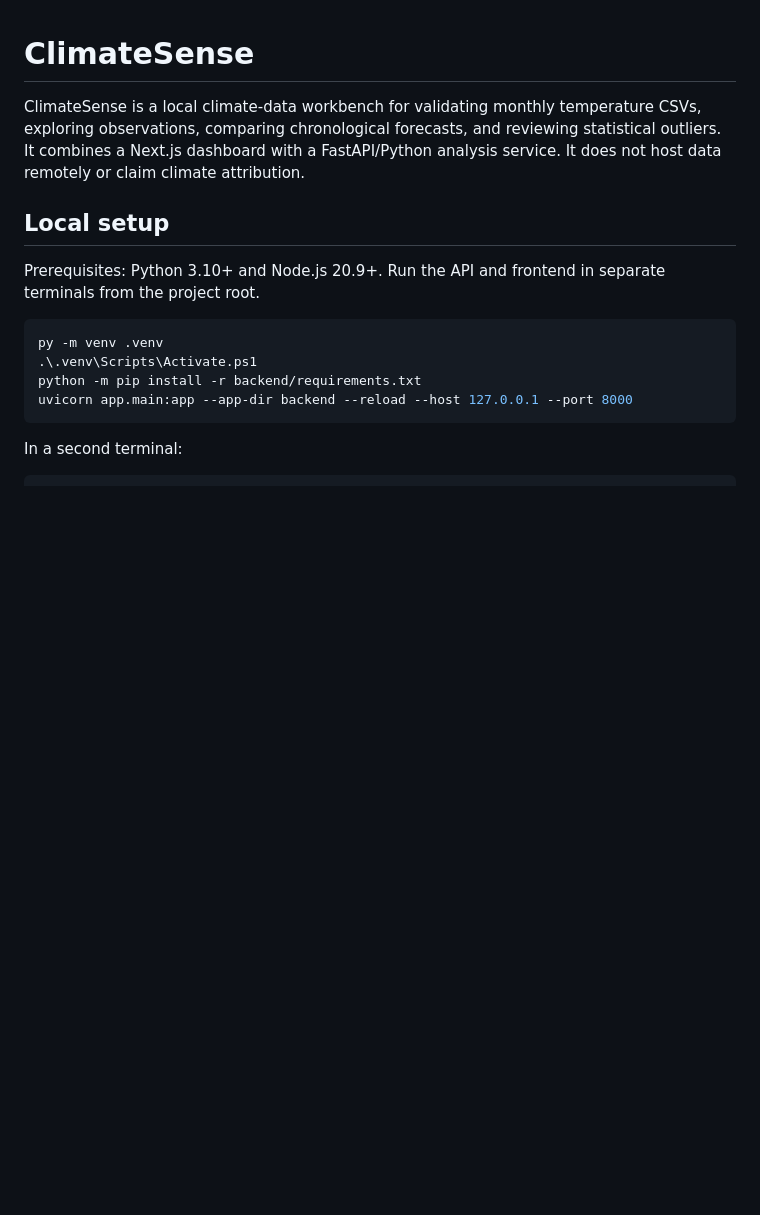
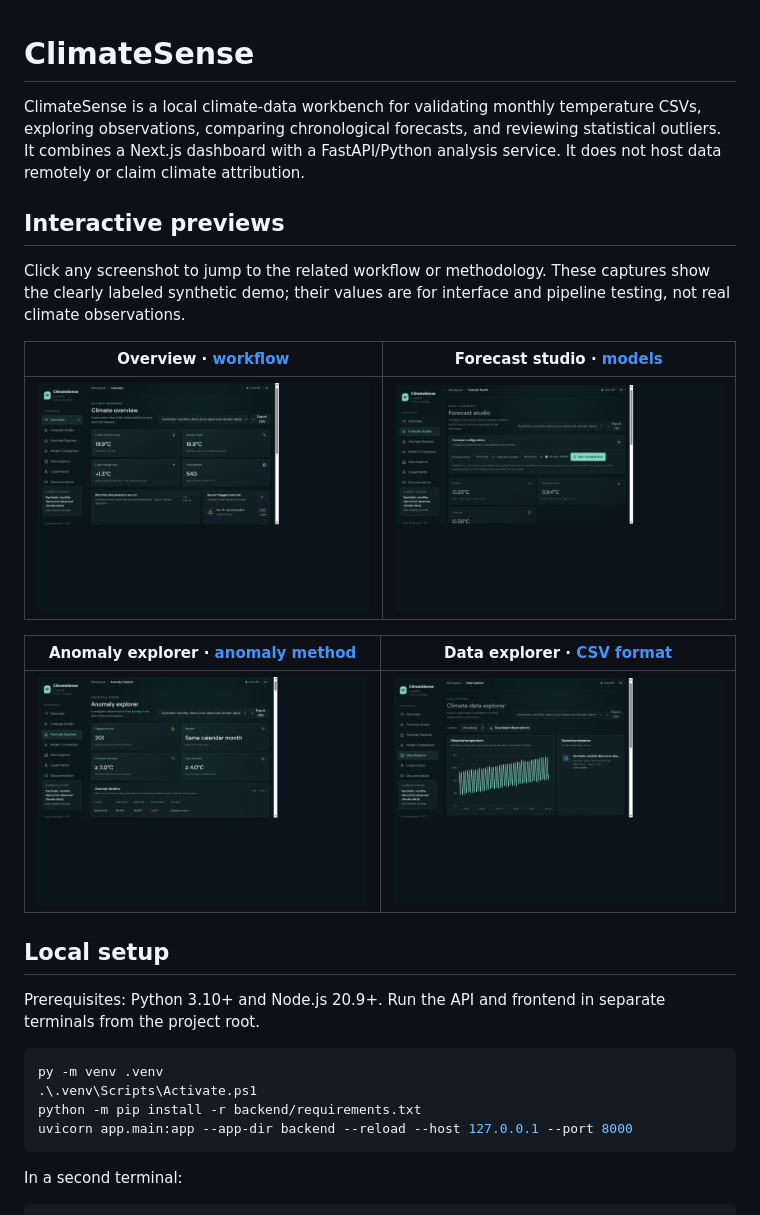
Before and after one commit to Mayank2410990450/ClimateSense, a Markdown page: README.md, the part around the change. Rendered like a GitHub page; pictures changed too: docs/images/anomaly-explorer.png (added), docs/images/data-explorer.png (added), docs/images/forecast-studio.png (added); blank space fills up the shorter version.

Commit message:
Add clickable dashboard previews to README

```diff
--- a/README.md
+++ b/README.md
@@ -1,6 +1,18 @@
 # ClimateSense
 
 ClimateSense is a local climate-data workbench for validating monthly temperature CSVs, exploring observations, comparing chronological forecasts, and reviewing statistical outliers. It combines a Next.js dashboard with a FastAPI/Python analysis service. It does not host data remotely or claim climate attribution.
+
+## Interactive previews
+
+Click any screenshot to jump to the related workflow or methodology. These captures show the clearly labeled synthetic demo; their values are for interface and pipeline testing, not real climate observations.
+
+| Overview · [workflow](#workflow) | Forecast studio · [models](#models-and-interpretation) |
+| --- | --- |
+| [![ClimateSense overview](docs/images/overview.png)](#workflow) | [![ClimateSense forecast studio](docs/images/forecast-studio.png)](#models-and-interpretation) |
+
+| Anomaly explorer · [anomaly method](docs/METHODOLOGY.md#anomalies) | Data explorer · [CSV format](#csv-format) |
+| --- | --- |
+| [![ClimateSense anomaly explorer](docs/images/anomaly-explorer.png)](docs/METHODOLOGY.md#anomalies) | [![ClimateSense data explorer](docs/images/data-explorer.png)](#csv-format) |
 
 ## Local setup
 
```
